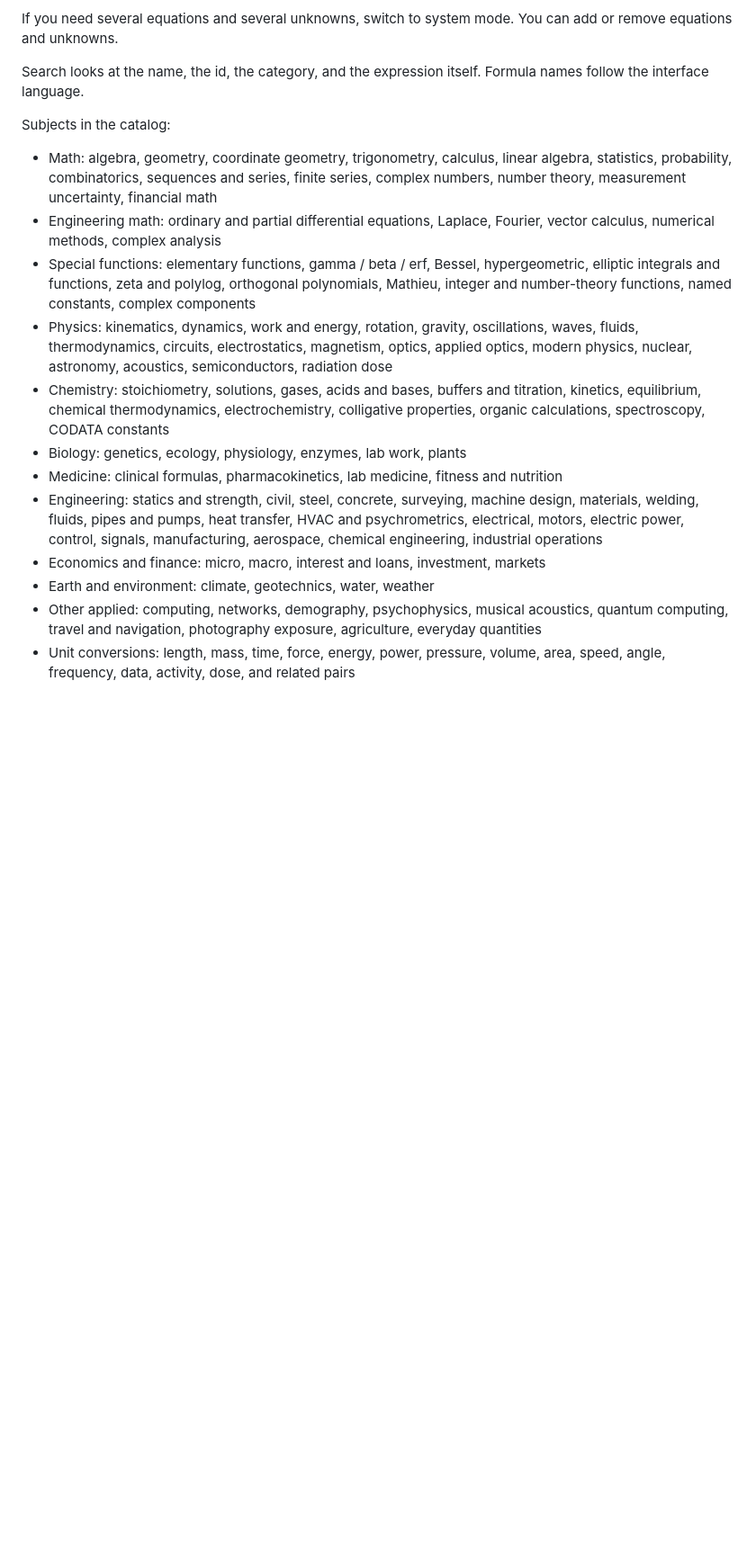
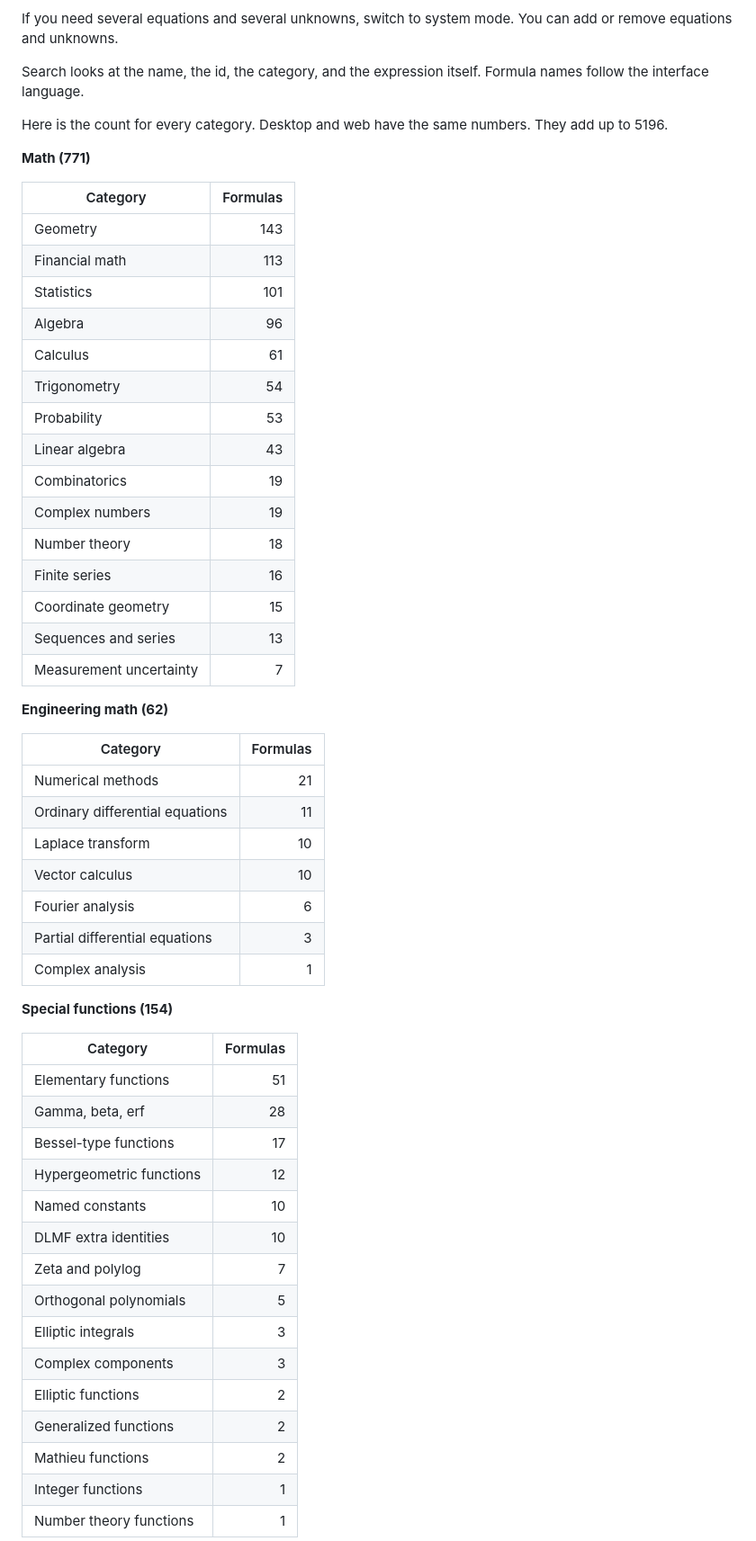
Before and after one commit to capZX545/Ultra-calculator, a Markdown page: README.md, the part around one of its changes. Shown at 90% size. Rendered like a GitHub page; blank space fills up the shorter version.

Commit message:
List the formula count for every category in the README.

```diff
--- a/README.md
+++ b/README.md
@@ -88,17 +88,57 @@ If you need several equations and several unknowns, switch to system mode. You c
 
 Search looks at the name, the id, the category, and the expression itself. Formula names follow the interface language.
 
-Subjects in the catalog:
+Here is the count for every category. Desktop and web have the same numbers. They add up to 5196.
 
-- Math: algebra, geometry, coordinate geometry, trigonometry, calculus, linear algebra, statistics, probability, combinatorics, sequences and series, finite series, complex numbers, number theory, measurement uncertainty, financial math
-- Engineering math: ordinary and partial differential equations, Laplace, Fourier, vector calculus, numerical methods, complex analysis
-- Special functions: elementary functions, gamma / beta / erf, Bessel, hypergeometric, elliptic integrals and functions, zeta and polylog, orthogonal polynomials, Mathieu, integer and number-theory functions, named constants, complex components
-- Physics: kinematics, dynamics, work and energy, rotation, gravity, oscillations, waves, fluids, thermodynamics, circuits, electrostatics, magnetism, optics, applied optics, modern physics, nuclear, astronomy, acoustics, semiconductors, radiation dose
-- Chemistry: stoichiometry, solutions, gases, acids and bases, buffers and titration, kinetics, equilibrium, chemical thermodynamics, electrochemistry, colligative properties, organic calculations, spectroscopy, CODATA constants
-- Biology: genetics, ecology, physiology, enzymes, lab work, plants
-- Medicine: clinical formulas, pharmacokinetics, lab medicine, fitness and nutrition
-- Engineering: statics and strength, civil, steel, concrete, surveying, machine design, materials, welding, fluids, pipes and pumps, heat transfer, HVAC and psychrometrics, electrical, motors, electric power, control, signals, manufacturing, aerospace, chemical engineering, industrial operations
-- Economics and finance: micro, macro, interest and loans, investment, markets
-- Earth and environment: climate, geotechnics, water, weather
-- Other applied: computing, networks, demography, psychophysics, musical acoustics, quantum computing, travel and navigation, photography exposure, agriculture, everyday quantities
-- Unit conversions: length, mass, time, force, energy, power, pressure, volume, area, speed, angle, frequency, data, activity, dose, and related pairs
+**Math (771)**
+
+| Category | Formulas |
+|---|---:|
+| Geometry | 143 |
+| Financial math | 113 |
+| Statistics | 101 |
+| Algebra | 96 |
+| Calculus | 61 |
+| Trigonometry | 54 |
+| Probability | 53 |
+| Linear algebra | 43 |
+| Combinatorics | 19 |
+| Complex numbers | 19 |
+| Number theory | 18 |
+| Finite series | 16 |
+| Coordinate geometry | 15 |
+| Sequences and series | 13 |
+| Measurement uncertainty | 7 |
+
+**Engineering math (62)**
+
+| Category | Formulas |
+|---|---:|
+| Numerical methods | 21 |
+| Ordinary differential equations | 11 |
+| Laplace transform | 10 |
+| Vector calculus | 10 |
+| Fourier analysis | 6 |
+| Partial differential equations | 3 |
+| Complex analysis | 1 |
+
+**Special functions (154)**
+
+| Category | Formulas |
+|---|---:|
+| Elementary functions | 51 |
+| Gamma, beta, erf | 28 |
+| Bessel-type functions | 17 |
+| Hypergeometric functions | 12 |
+| Named constants | 10 |
+| DLMF extra identities | 10 |
+| Zeta and polylog | 7 |
+| Orthogonal polynomials | 5 |
+| Elliptic integrals | 3 |
+| Complex components | 3 |
+| Elliptic functions | 2 |
+| Generalized functions | 2 |
+| Mathieu functions | 2 |
+| Integer functions | 1 |
+| Number theory functions | 1 |
+
```
Also changed, not shown: other parts of README.md (+131 -0 lines).
